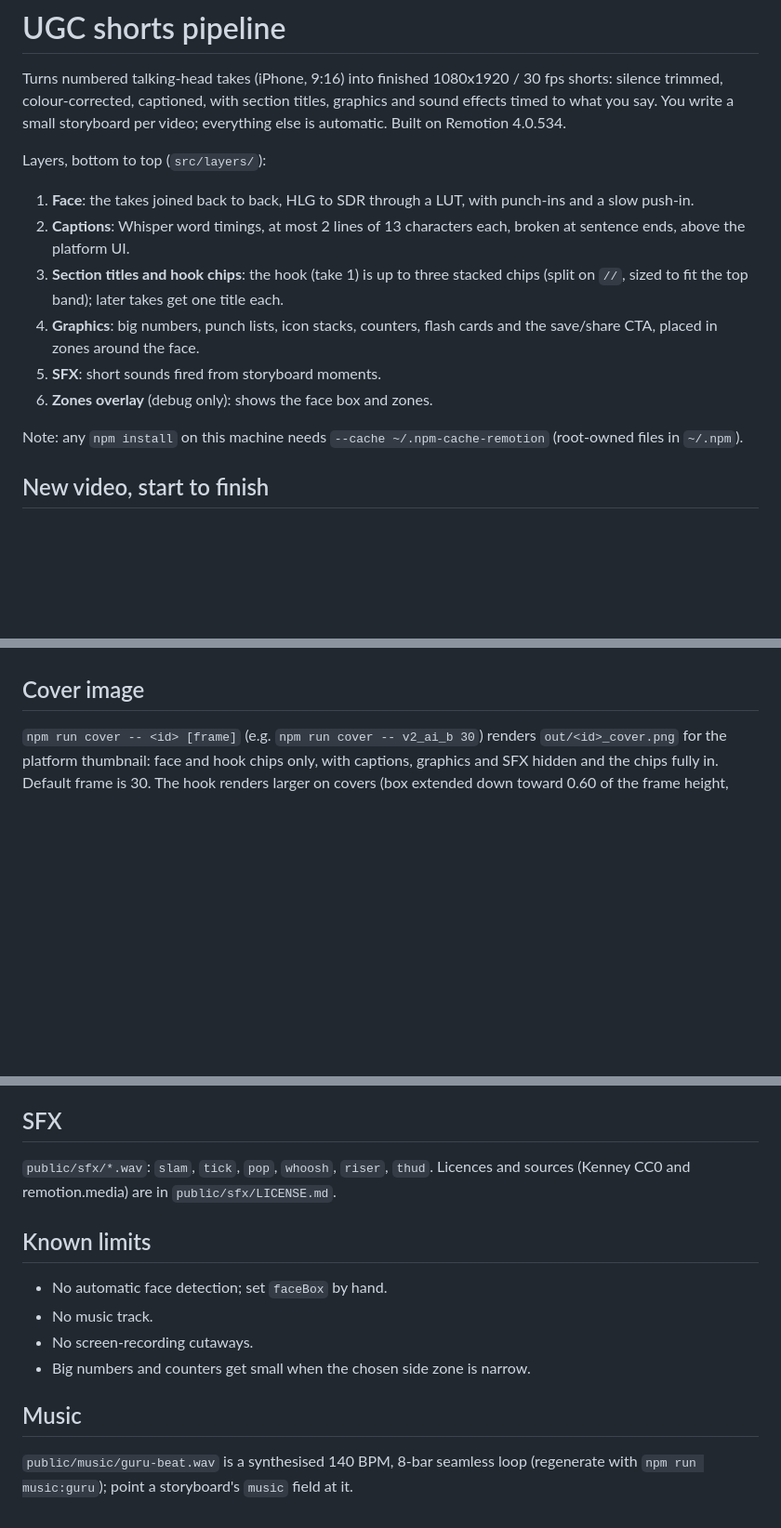
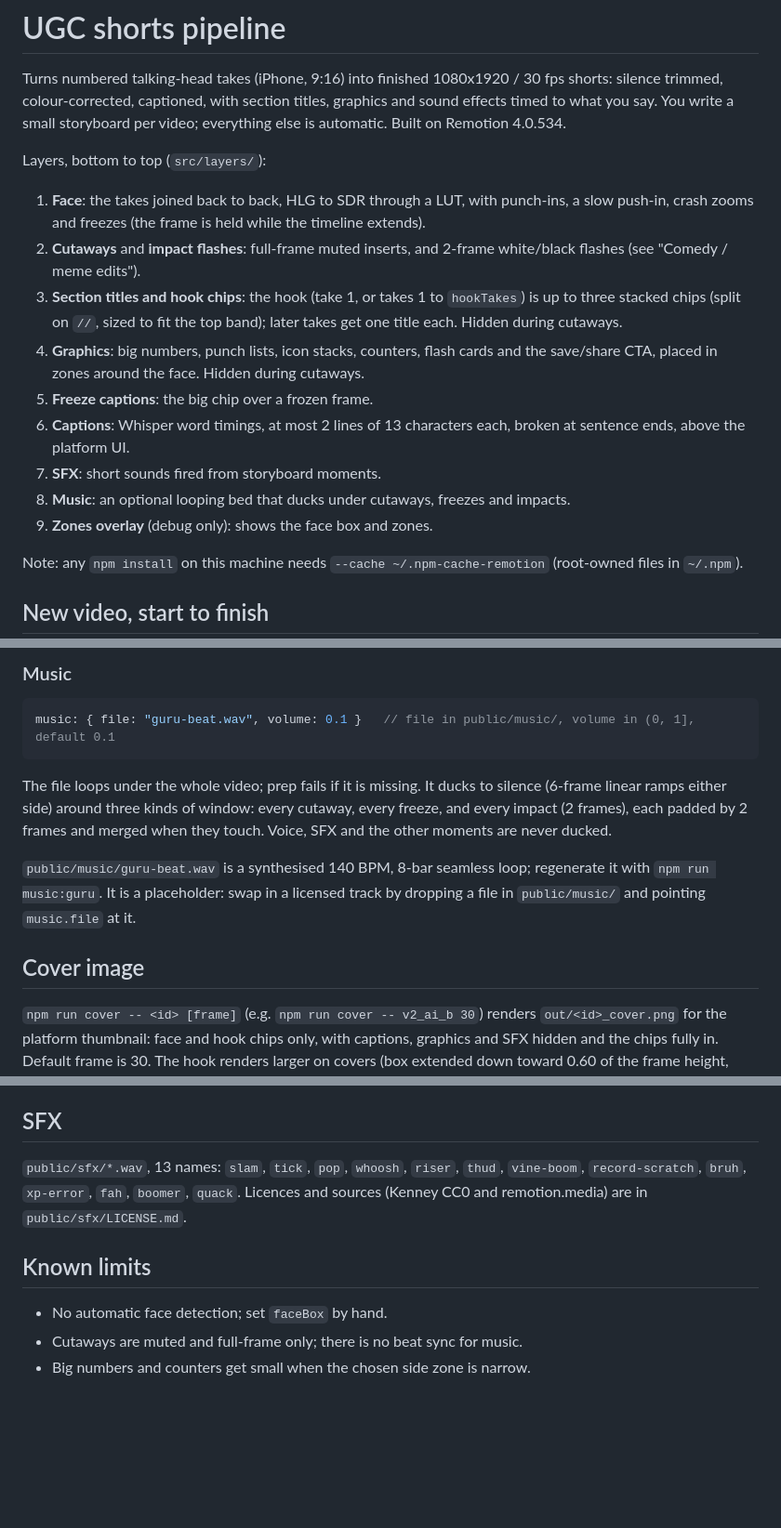
Before and after one commit to mattpbakerdev-oss/ugc-shorts-pipeline, a Markdown page: README.md, 3 parts joined by grey strips. Shown at 93% size. GitHub-like rendering; blank space fills up the shorter version.

````diff
--- a/README.md
+++ b/README.md
@@ -4,12 +4,15 @@ Turns numbered talking-head takes (iPhone, 9:16) into finished 1080x1920 / 30 fp
 
 Layers, bottom to top (`src/layers/`):
 
-1. **Face**: the takes joined back to back, HLG to SDR through a LUT, with punch-ins and a slow push-in.
-2. **Captions**: Whisper word timings, at most 2 lines of 13 characters each, broken at sentence ends, above the platform UI.
-3. **Section titles and hook chips**: the hook (take 1) is up to three stacked chips (split on `//`, sized to fit the top band); later takes get one title each.
-4. **Graphics**: big numbers, punch lists, icon stacks, counters, flash cards and the save/share CTA, placed in zones around the face.
-5. **SFX**: short sounds fired from storyboard moments.
-6. **Zones overlay** (debug only): shows the face box and zones.
+1. **Face**: the takes joined back to back, HLG to SDR through a LUT, with punch-ins, a slow push-in, crash zooms and freezes (the frame is held while the timeline extends).
+2. **Cutaways** and **impact flashes**: full-frame muted inserts, and 2-frame white/black flashes (see "Comedy / meme edits").
+3. **Section titles and hook chips**: the hook (take 1, or takes 1 to `hookTakes`) is up to three stacked chips (split on `//`, sized to fit the top band); later takes get one title each. Hidden during cutaways.
+4. **Graphics**: big numbers, punch lists, icon stacks, counters, flash cards and the save/share CTA, placed in zones around the face. Hidden during cutaways.
+5. **Freeze captions**: the big chip over a frozen frame.
+6. **Captions**: Whisper word timings, at most 2 lines of 13 characters each, broken at sentence ends, above the platform UI.
+7. **SFX**: short sounds fired from storyboard moments.
+8. **Music**: an optional looping bed that ducks under cutaways, freezes and impacts.
+9. **Zones overlay** (debug only): shows the face box and zones.
 
 Note: any `npm install` on this machine needs `--cache ~/.npm-cache-remotion` (root-owned files in `~/.npm`).
 
@@ -127,3 +165,13 @@ Reads `takes.json` and `words.json`, and flags any 3-word phrase that is repeate
+### Music
+
+```ts
+music: { file: "guru-beat.wav", volume: 0.1 }   // file in public/music/, volume in (0, 1], default 0.1
+```
+
+The file loops under the whole video; prep fails if it is missing. It ducks to silence (6-frame linear ramps either side) around three kinds of window: every cutaway, every freeze, and every impact (2 frames), each padded by 2 frames and merged when they touch. Voice, SFX and the other moments are never ducked.
+
+`public/music/guru-beat.wav` is a synthesised 140 BPM, 8-bar seamless loop; regenerate it with `npm run music:guru`. It is a placeholder: swap in a licensed track by dropping a file in `public/music/` and pointing `music.file` at it.
+
 ## Cover image
 
 `npm run cover -- <id> [frame]` (e.g. `npm run cover -- v2_ai_b 30`) renders `out/<id>_cover.png` for the platform thumbnail: face and hook chips only, with captions, graphics and SFX hidden and the chips fully in. Default frame is 30. The hook renders larger on covers (box extended down toward 0.60 of the frame height, clear of the face, with chips up to 96 px). It is `remotion still` with props `{"id":"<id>","showZones":false,"cover":true}`; set `cover` in the props panel to preview it in Studio.
@@ -159,15 +207,10 @@ iPhone footage is HLG HDR; it is converted to SDR with the LUT `scripts/lut/hlg_
 
 ## SFX
 
-`public/sfx/*.wav`: `slam`, `tick`, `pop`, `whoosh`, `riser`, `thud`. Licences and sources (Kenney CC0 and remotion.media) are in `public/sfx/LICENSE.md`.
+`public/sfx/*.wav`, 13 names: `slam`, `tick`, `pop`, `whoosh`, `riser`, `thud`, `vine-boom`, `record-scratch`, `bruh`, `xp-error`, `fah`, `boomer`, `quack`. Licences and sources (Kenney CC0 and remotion.media) are in `public/sfx/LICENSE.md`.
 
 ## Known limits
 
 - No automatic face detection; set `faceBox` by hand.
-- No music track.
-- No screen-recording cutaways.
+- Cutaways are muted and full-frame only; there is no beat sync for music.
 - Big numbers and counters get small when the chosen side zone is narrow.
-
-## Music
-
-`public/music/guru-beat.wav` is a synthesised 140 BPM, 8-bar seamless loop (regenerate with `npm run music:guru`); point a storyboard's `music` field at it.
````
Also changed, not shown: other parts of README.md (+38 -3 lines).
